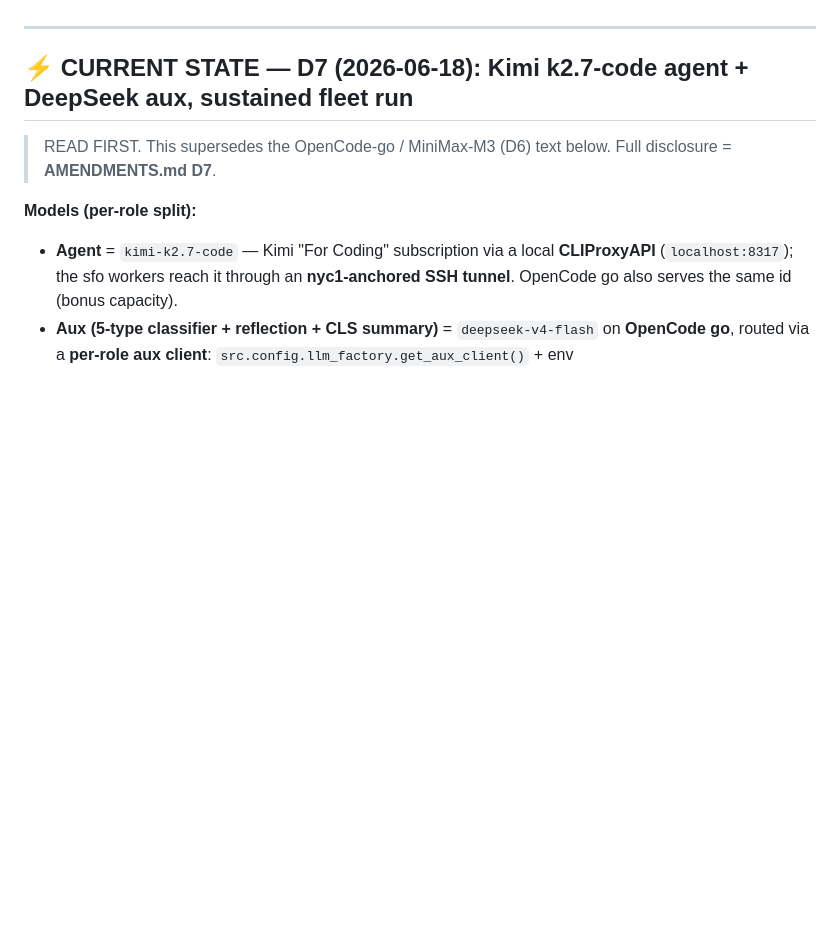
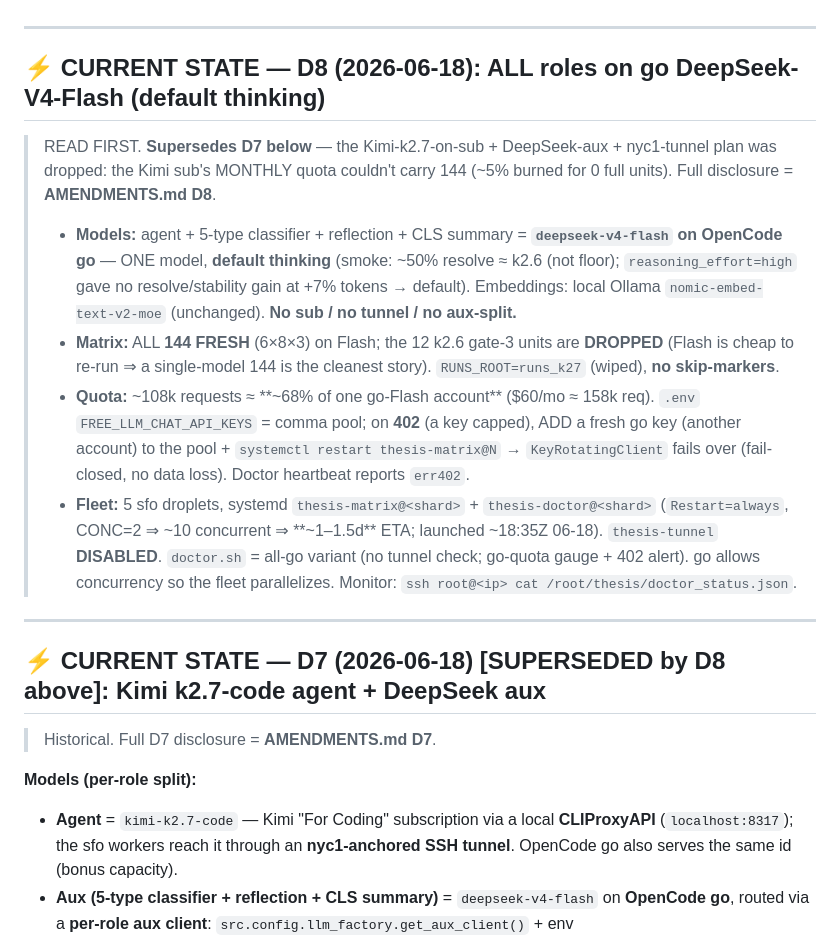
Before and after one commit to dige04/thesis, a Markdown page: AGENTS.md, the part around the change. Rendered like a GitHub page; blank space fills up the shorter version.

```diff
--- a/AGENTS.md
+++ b/AGENTS.md
@@ -22,8 +22,18 @@ The experiment runs on **OpenCode Zen "go"** (OpenAI-compatible), not GPT-5.4 (u
 
 ---
 
-## ⚡ CURRENT STATE — D7 (2026-06-18): Kimi k2.7-code agent + DeepSeek aux, sustained fleet run
-> READ FIRST. This supersedes the OpenCode-go / MiniMax-M3 (D6) text below. Full disclosure = **AMENDMENTS.md D7**.
+## ⚡ CURRENT STATE — D8 (2026-06-18): ALL roles on go DeepSeek-V4-Flash (default thinking)
+> READ FIRST. **Supersedes D7 below** — the Kimi-k2.7-on-sub + DeepSeek-aux + nyc1-tunnel plan was dropped: the Kimi sub's MONTHLY quota couldn't carry 144 (~5% burned for 0 full units). Full disclosure = **AMENDMENTS.md D8**.
+>
+> - **Models:** agent + 5-type classifier + reflection + CLS summary = **`deepseek-v4-flash` on OpenCode go** — ONE model, **default thinking** (smoke: ~50% resolve ≈ k2.6 (not floor); `reasoning_effort=high` gave no resolve/stability gain at +7% tokens → default). Embeddings: local Ollama `nomic-embed-text-v2-moe` (unchanged). **No sub / no tunnel / no aux-split.**
+> - **Matrix:** ALL **144 FRESH** (6×8×3) on Flash; the 12 k2.6 gate-3 units are **DROPPED** (Flash is cheap to re-run ⇒ a single-model 144 is the cleanest story). `RUNS_ROOT=runs_k27` (wiped), **no skip-markers**.
+> - **Quota:** ~108k requests ≈ **~68% of one go-Flash account** ($60/mo ≈ 158k req). `.env` `FREE_LLM_CHAT_API_KEYS` = comma pool; on **402** (a key capped), ADD a fresh go key (another account) to the pool + `systemctl restart thesis-matrix@N` → `KeyRotatingClient` fails over (fail-closed, no data loss). Doctor heartbeat reports `err402`.
+> - **Fleet:** 5 sfo droplets, systemd `thesis-matrix@<shard>` + `thesis-doctor@<shard>` (`Restart=always`, CONC=2 ⇒ ~10 concurrent ⇒ **~1–1.5d** ETA; launched ~18:35Z 06-18). `thesis-tunnel` **DISABLED**. `doctor.sh` = all-go variant (no tunnel check; go-quota gauge + 402 alert). go allows concurrency so the fleet parallelizes. Monitor: `ssh root@<ip> cat /root/thesis/doctor_status.json`.
+
+---
+
+## ⚡ CURRENT STATE — D7 (2026-06-18) [SUPERSEDED by D8 above]: Kimi k2.7-code agent + DeepSeek aux
+> Historical. Full D7 disclosure = **AMENDMENTS.md D7**.
 
 **Models (per-role split):**
 - **Agent** = `kimi-k2.7-code` — Kimi "For Coding" subscription via a local **CLIProxyAPI** (`localhost:8317`); the sfo workers reach it through an **nyc1-anchored SSH tunnel**. OpenCode go also serves the same id (bonus capacity).
```
Also changed, not shown: AMENDMENTS.md (+27 -0 lines).
